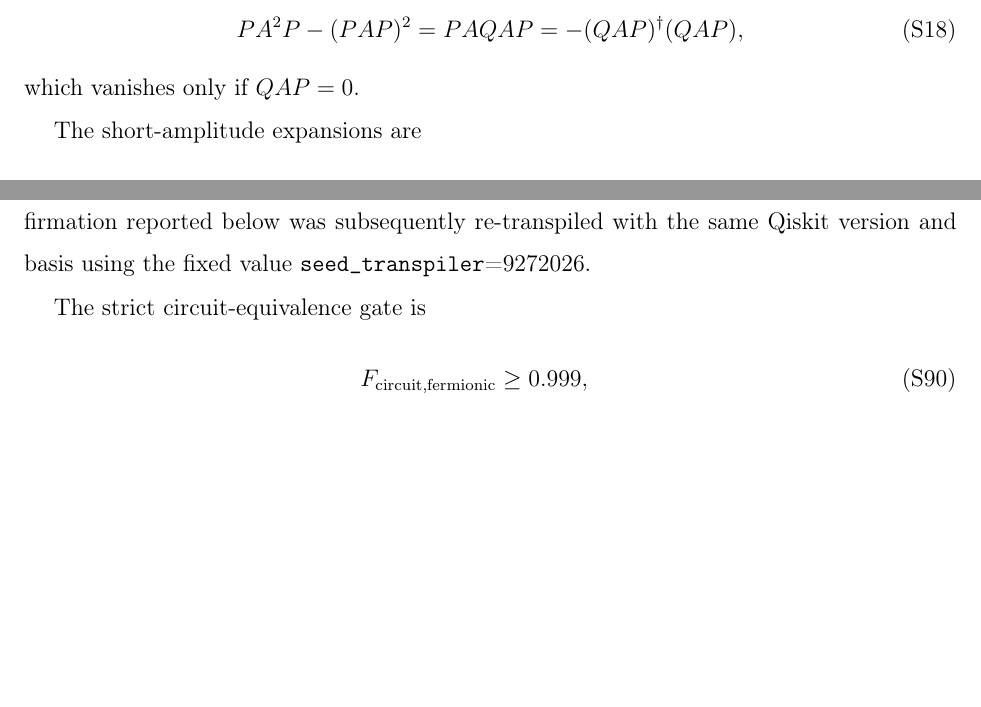
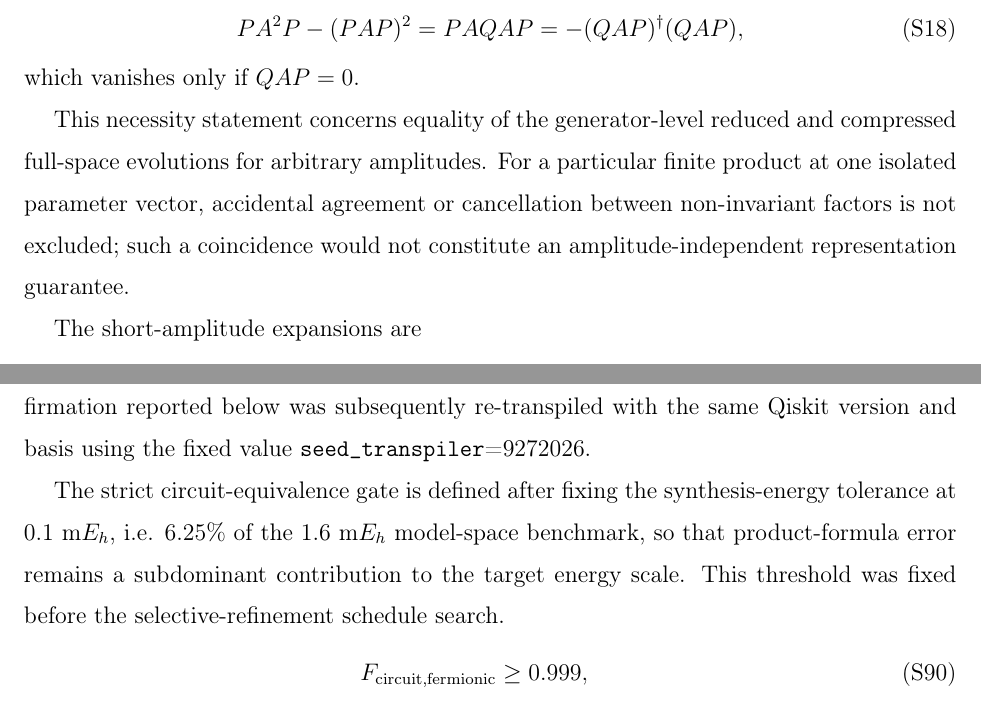
Before and after one commit to lucia-malickova/New-VQE-validation, a LaTeX paper (paper/supporting_information.tex): two parts of pages 7 and 23 of 33, joined at a grey line, cut so that both start at the same text, the shorter picture padded with empty space. Compiled offline with pdfLaTeX.

Commit message:
Finalize v17 supplementary technical wording and metadata

```diff
--- a/paper/supporting_information.tex
+++ b/paper/supporting_information.tex
@@ -228,6 +228,9 @@ PAQAP
 -(QAP)^\dagger(QAP),
 \end{equation}
 which vanishes only if $QAP=0$.
+
+This necessity statement concerns equality of the generator-level reduced and compressed full-space evolutions for arbitrary amplitudes.
+For a particular finite product at one isolated parameter vector, accidental agreement or cancellation between non-invariant factors is not excluded; such a coincidence would not constitute an amplitude-independent representation guarantee.
 
 The short-amplitude expansions are
 \begin{align}
@@ -840,7 +843,10 @@ $\{R_z,\sqrt X,X,\mathrm{CX}\}$ without a device coupling map.
 The original uniform-repetition campaign did not pin \texttt{seed\_transpiler}; those CX/depth values should therefore be read as archived Qiskit-2.2.3 realizations rather than seed-independent compiler invariants.
 The selective-refinement confirmation reported below was subsequently re-transpiled with the same Qiskit version and basis using the fixed value \texttt{seed\_transpiler}=9272026.
 
-The strict circuit-equivalence gate is
+The strict circuit-equivalence gate is defined after fixing the synthesis-energy tolerance at
+0.1 m$E_h$, i.e. 6.25\% of the 1.6 m$E_h$ model-space benchmark, so that product-formula error
+remains a subdominant contribution to the target energy scale. This threshold was fixed
+before the selective-refinement schedule search.
 \begin{align}
 F_{\rm circuit,fermionic}&\ge0.999,\\
 |\delta E_{\rm synth}|&\le0.1~{\rm m}E_h,\\
```
Also changed, not shown: paper/supporting_information.tex (4 more changed lines).
